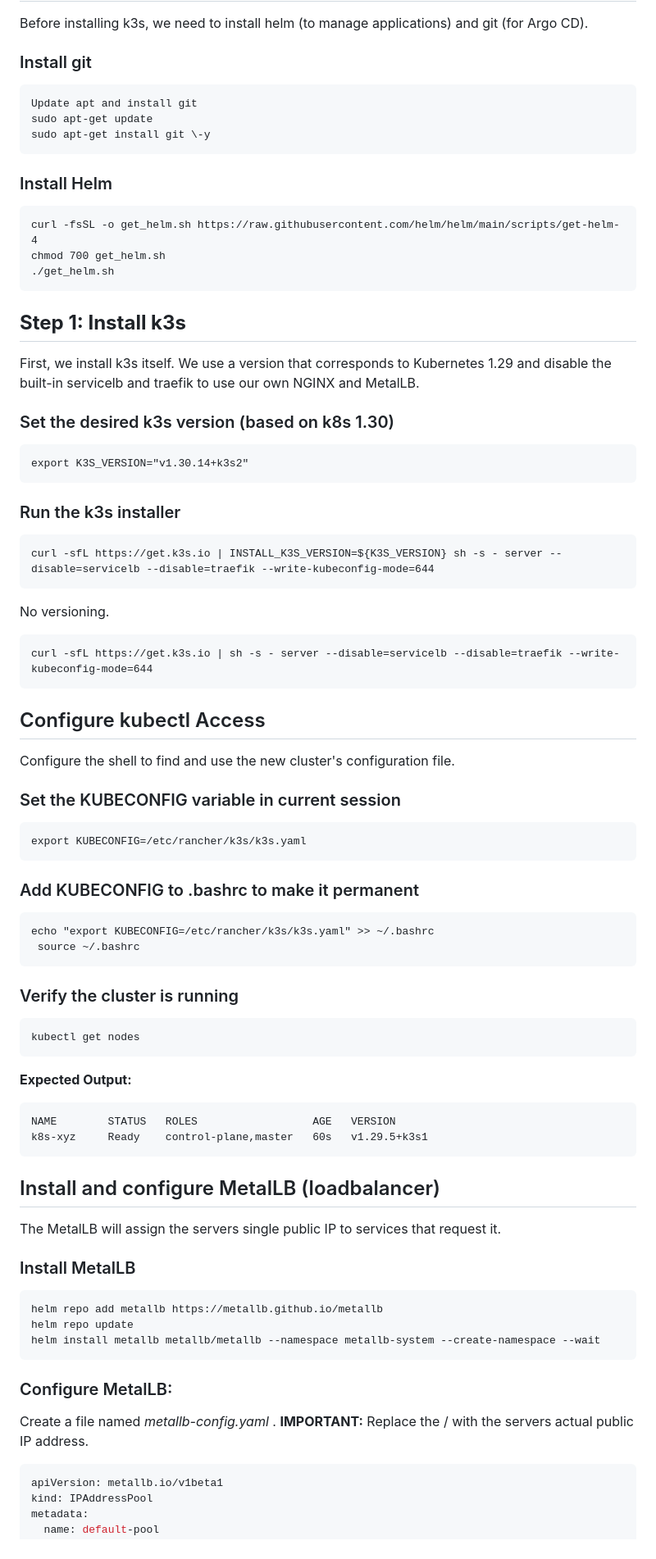
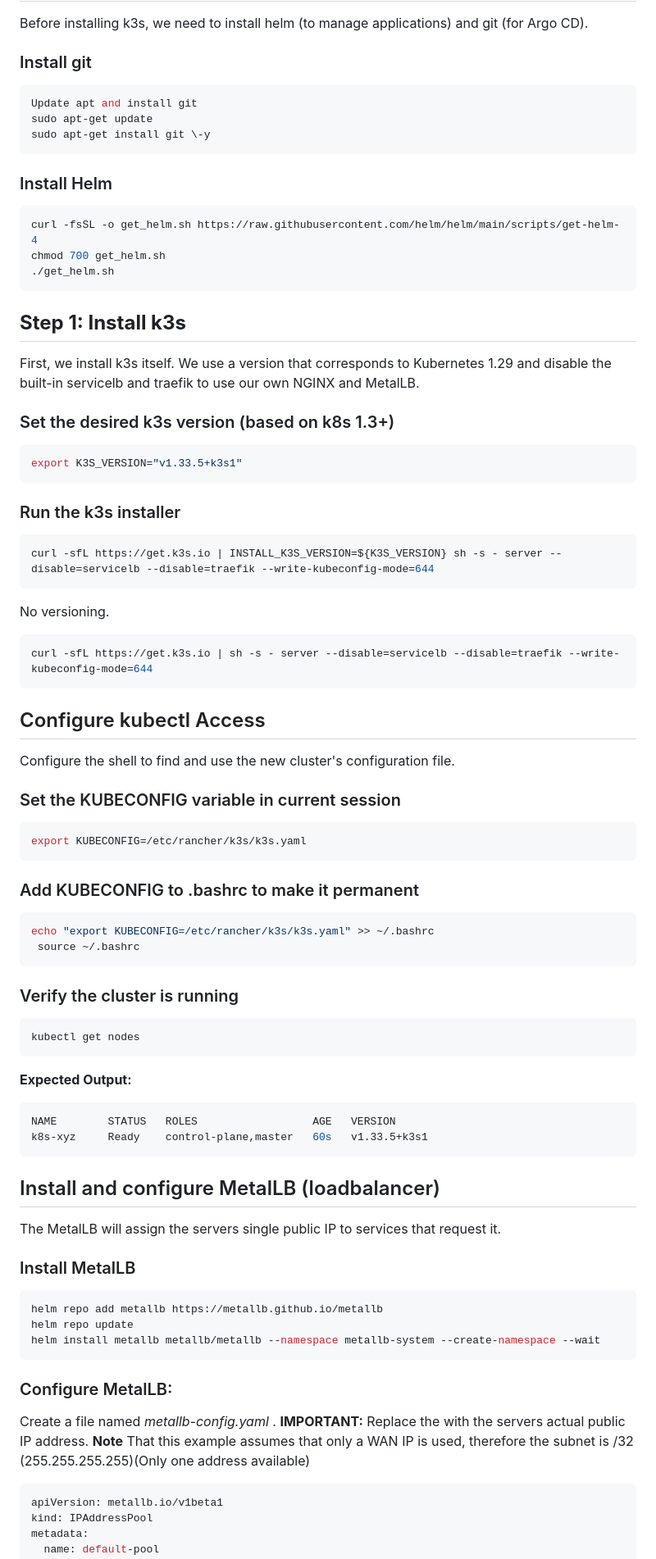
Before and after one commit to ForumViriumHelsinki/traffic_flow_data_space, a Markdown page: SIMPL-k8s/k8s_setup_single_node.md, the part around one of its changes. Shown at 82% size. GitHub-like rendering.

````diff
--- a/SIMPL-k8s/k8s_setup_single_node.md
+++ b/SIMPL-k8s/k8s_setup_single_node.md
@@ -22,14 +22,14 @@ This guide details the setup of a Kubernetes cluster using k3s for a single node
 Before installing k3s, we need to install helm (to manage applications) and git (for Argo CD).
 
 ### Install git
-```
+```shell
 Update apt and install git
 sudo apt-get update
 sudo apt-get install git \-y
 ```
 
 ### Install Helm
-```
+```shell
 curl -fsSL -o get_helm.sh https://raw.githubusercontent.com/helm/helm/main/scripts/get-helm-4
 chmod 700 get_helm.sh
 ./get_helm.sh
@@ -39,17 +39,17 @@ chmod 700 get_helm.sh
 
 First, we install k3s itself. We use a version that corresponds to Kubernetes 1.29 and disable the built-in servicelb and traefik to use our own NGINX and MetalLB.
 
-### Set the desired k3s version (based on k8s 1.30)
-```
-export K3S_VERSION="v1.30.14+k3s2"
+### Set the desired k3s version (based on k8s 1.3+)
+```shell
+export K3S_VERSION="v1.33.5+k3s1"
 ```
 ### Run the k3s installer
-```
+```shell
 curl -sfL https://get.k3s.io | INSTALL_K3S_VERSION=${K3S_VERSION} sh -s - server --disable=servicelb --disable=traefik --write-kubeconfig-mode=644
 ```
 
 No versioning.
-```
+```shell
 curl -sfL https://get.k3s.io | sh -s - server --disable=servicelb --disable=traefik --write-kubeconfig-mode=644
 ```
 
@@ -58,25 +58,25 @@ curl -sfL https://get.k3s.io | sh -s - server --disable=servicelb --disable=trae
 Configure the shell to find and use the new cluster's configuration file.
 
 ### Set the KUBECONFIG variable in current session
-```
+```shell
 export KUBECONFIG=/etc/rancher/k3s/k3s.yaml
 ```
 
 ### Add KUBECONFIG to .bashrc to make it permanent
-```
+```shell
 echo "export KUBECONFIG=/etc/rancher/k3s/k3s.yaml" >> ~/.bashrc
  source ~/.bashrc
 ```
 
 ### Verify the cluster is running
-```
+```shell
 kubectl get nodes
 ```
 
 **Expected Output:**
-```
+```shell
 NAME        STATUS   ROLES                  AGE   VERSION
-k8s-xyz     Ready    control-plane,master   60s   v1.29.5+k3s1
+k8s-xyz     Ready    control-plane,master   60s   v1.33.5+k3s1
 ```
 
 ## Install and configure MetalLB (loadbalancer)
@@ -84,14 +84,14 @@ k8s-xyz     Ready    control-plane,master   60s   v1.29.5+k3s1
 The MetalLB will assign the servers single public IP to services that request it.
 
 ### Install MetalLB
-```
+```shell
 helm repo add metallb https://metallb.github.io/metallb
 helm repo update
 helm install metallb metallb/metallb --namespace metallb-system --create-namespace --wait
 ```
 
 ### Configure MetalLB:
-Create a file named *metallb-config.yaml* . **IMPORTANT:** Replace the <PUBLIC-IP>/<PUBLIC-SUBNET> with the servers actual public IP address.
+Create a file named *metallb-config.yaml* . **IMPORTANT:** Replace the <PUBLIC-IP> with the servers actual public IP address. **Note** That this example assumes that only a WAN IP is used, therefore the subnet is /32 (255.255.255.255)(Only one address available)
 
 ```yaml
 apiVersion: metallb.io/v1beta1
````
Also changed, not shown: other parts of SIMPL-k8s/k8s_setup_single_node.md (+108 -49 lines).
